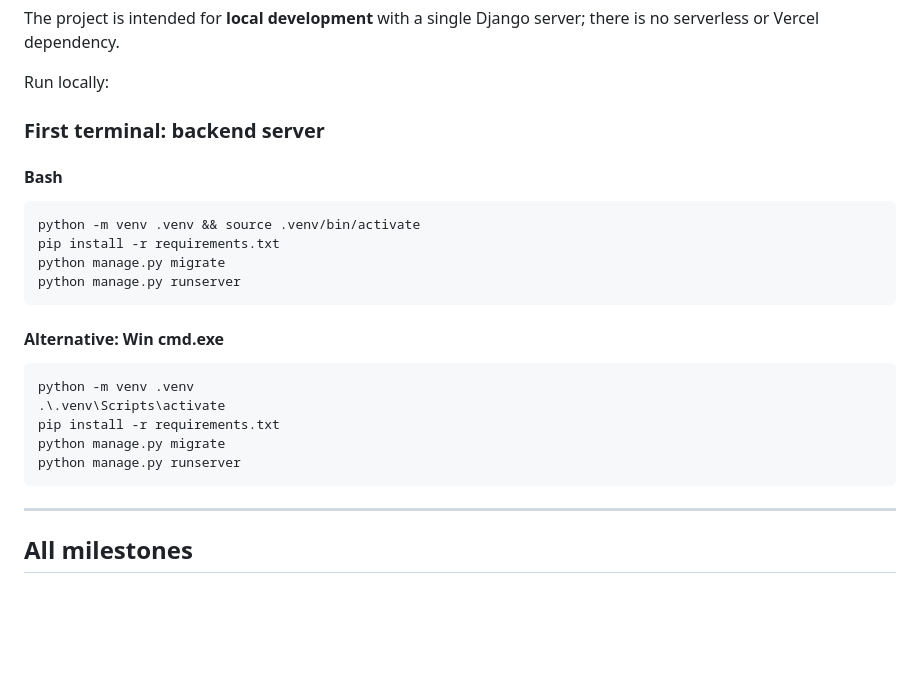
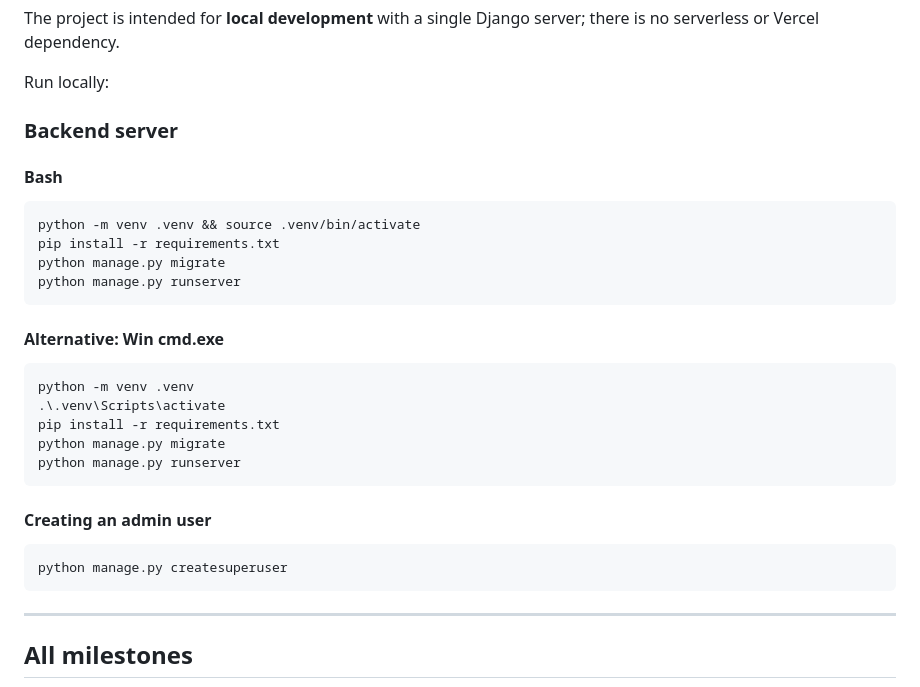
Before and after one commit to h0n24/knees, a Markdown page: README.md, the part around the change. Drawn GitHub-style; blank space fills up the shorter version.

````diff
--- a/README.md
+++ b/README.md
@@ -298,7 +298,7 @@ The project is intended for **local development** with a single Django server; t
 
 Run locally:
 
-### First terminal: backend server
+### Backend server
 
 #### Bash
 
@@ -317,6 +317,12 @@ python -m venv .venv
 pip install -r requirements.txt
 python manage.py migrate
 python manage.py runserver
+```
+
+#### Creating an admin user
+
+```bash
+python manage.py createsuperuser
 ```
 
 ---
````
